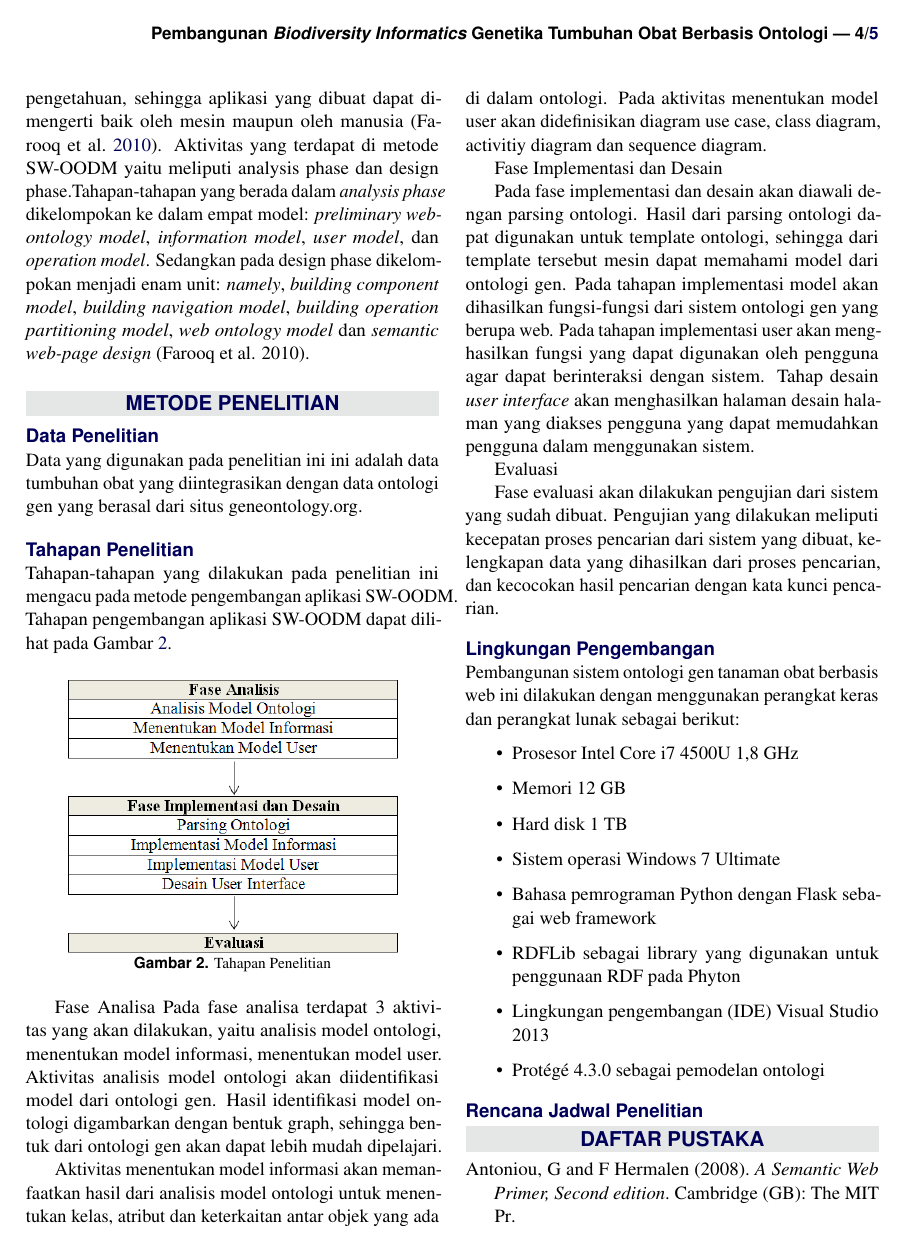
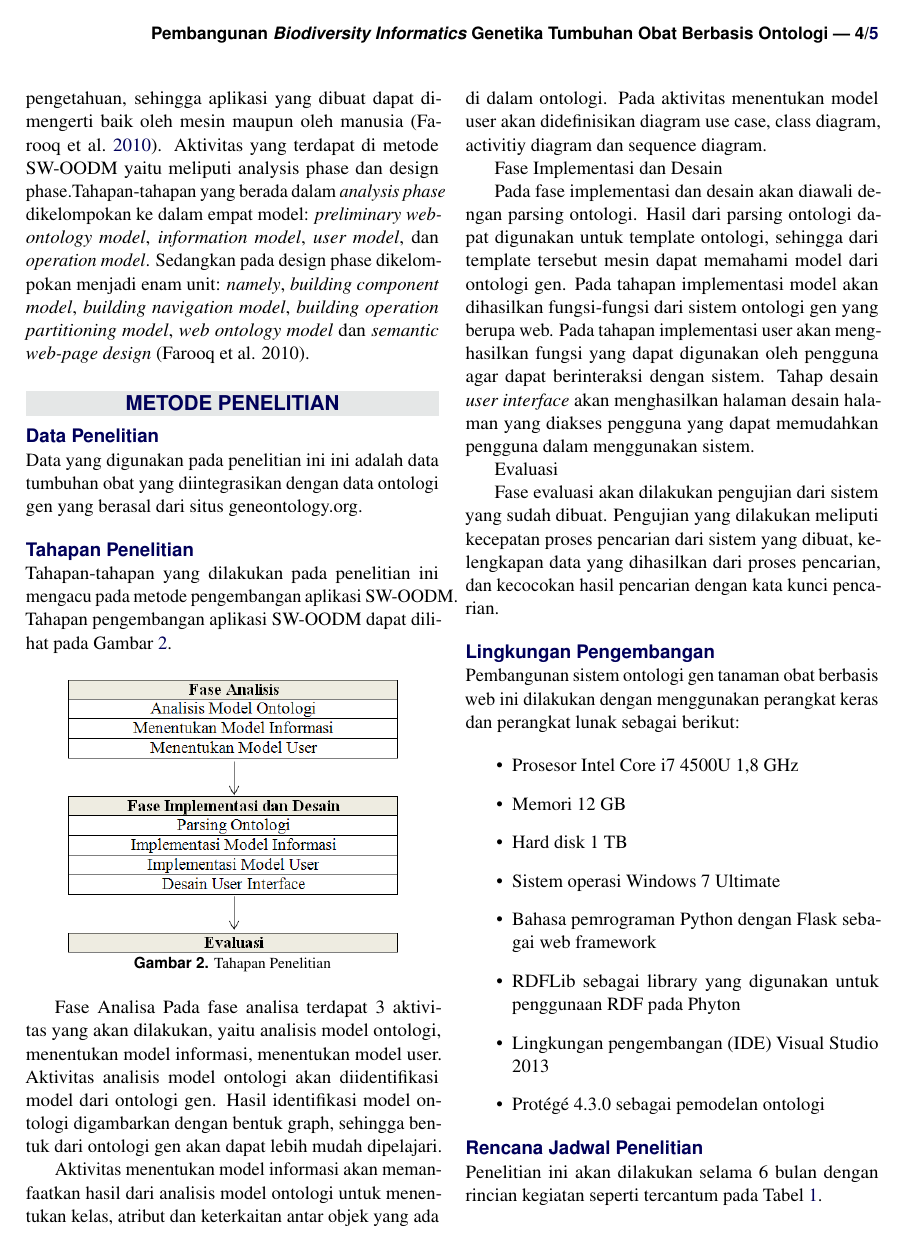
Before and after one commit to bayusantoso/final-assignment-web-ontology, a LaTeX thesis (DRAFT SKRIPSI/LATEX/KOLOKIUM/kolokium_ekstensi.tex, which reads DRAFT SKRIPSI/LATEX/KOLOKIUM/metode.tex): page 4 of 5. Compiled offline with pdfLaTeX; a LaTeX package or settings file that is missing is left out.

Commit message:
Commit Latex

```diff
--- a/DRAFT SKRIPSI/LATEX/KOLOKIUM/metode.tex
+++ b/DRAFT SKRIPSI/LATEX/KOLOKIUM/metode.tex
@@ -49,6 +49,8 @@ Pembangunan sistem ontologi gen tanaman obat berbasis web ini dilakukan dengan m
 
 \subsection*{Rencana Jadwal Penelitian}
 
+Penelitian ini akan dilakukan selama 6 bulan dengan rincian kegiatan seperti tercantum pada Tabel \ref{tab:jadwal}.
+
 \begin{table*}[h!]
 	\begin{center}
 		\caption{Rencana Jadwal Penelitian}
```
Also changed, not shown: DRAFT SKRIPSI/LATEX/KOLOKIUM/kolokium_ekstensi.pdf, 3 other files.
